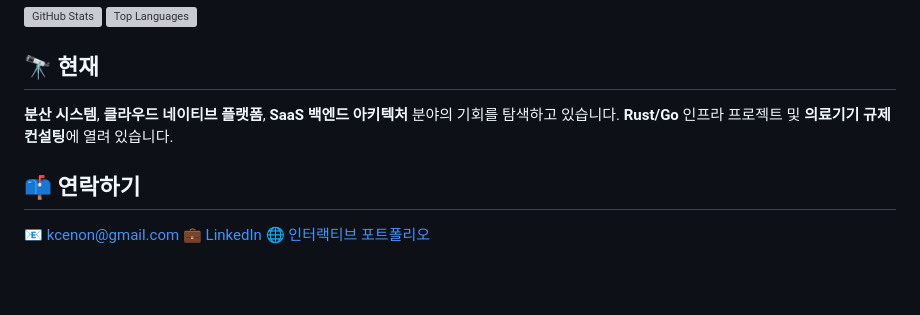
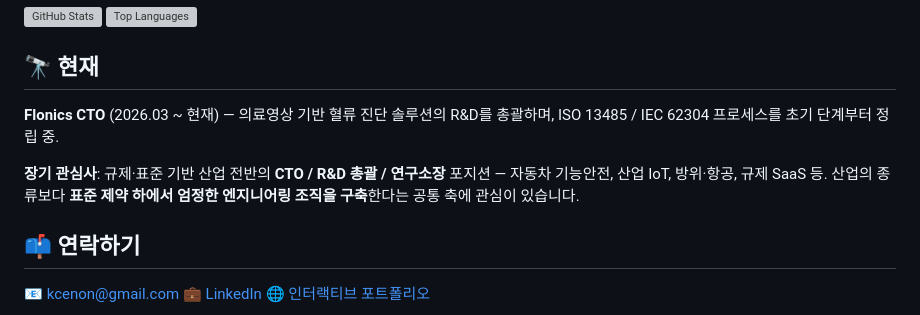
Before and after one commit to kcenon/kcenon, a Markdown page: README.ko.md, the part around the change. Drawn GitHub-style; blank space fills up the shorter version; grey boxes are pictures that could not be loaded.

```diff
--- a/README.ko.md
+++ b/README.ko.md
@@ -69,7 +69,9 @@
 
 ## 🔭 현재
 
-**분산 시스템**, **클라우드 네이티브 플랫폼**, **SaaS 백엔드 아키텍처** 분야의 기회를 탐색하고 있습니다. **Rust/Go** 인프라 프로젝트 및 **의료기기 규제 컨설팅**에 열려 있습니다.
+**Flonics CTO** (2026.03 ~ 현재) — 의료영상 기반 혈류 진단 솔루션의 R&D를 총괄하며, ISO 13485 / IEC 62304 프로세스를 초기 단계부터 정립 중.
+
+**장기 관심사**: 규제·표준 기반 산업 전반의 **CTO / R&D 총괄 / 연구소장** 포지션 — 자동차 기능안전, 산업 IoT, 방위·항공, 규제 SaaS 등. 산업의 종류보다 **표준 제약 하에서 엄정한 엔지니어링 조직을 구축**한다는 공통 축에 관심이 있습니다.
 
 ## 📫 연락하기
 
```
Also changed, not shown: README.md (+3 -1 lines).
